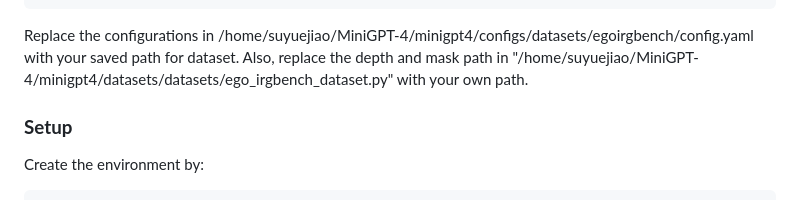
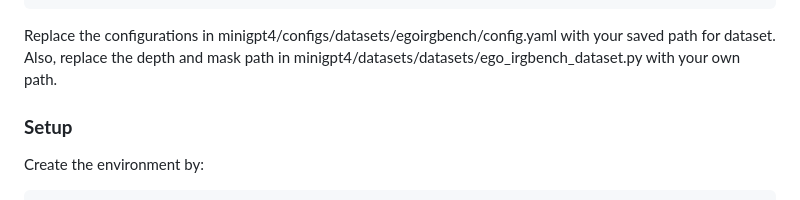
Before and after one commit to yuggiehk/annexe, a Markdown page: README.md, the part around the change. Rendered like a GitHub page.

````diff
--- a/README.md
+++ b/README.md
@@ -60,7 +60,7 @@ The structure of the data folder should be organized as follows,
             |- ...
 ```
 
-Replace the configurations in /home/suyuejiao/MiniGPT-4/minigpt4/configs/datasets/egoirgbench/config.yaml with your saved path for dataset. Also, replace the depth and mask path in "/home/suyuejiao/MiniGPT-4/minigpt4/datasets/datasets/ego_irgbench_dataset.py" with your own path.
+Replace the configurations in minigpt4/configs/datasets/egoirgbench/config.yaml with your saved path for dataset. Also, replace the depth and mask path in minigpt4/datasets/datasets/ego_irgbench_dataset.py with your own path.
 
 
 ### **Setup**
````
